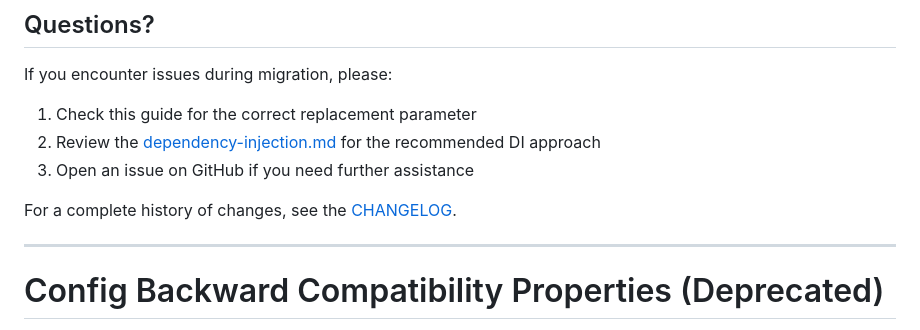
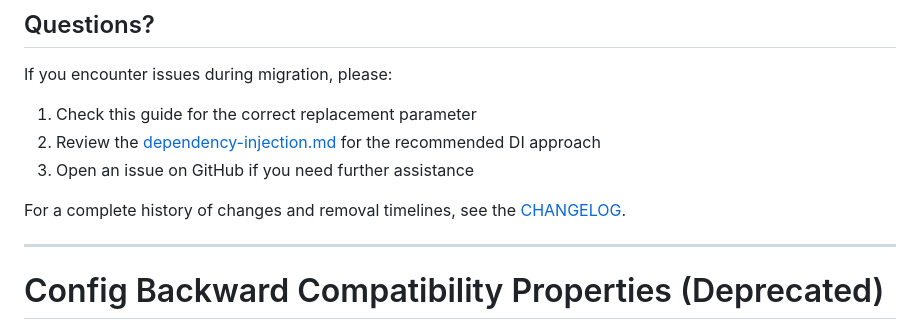
Before and after one commit to btw-claude/developer-sentinel, a Markdown page: docs/MIGRATION_GUIDE.md, the part around the change. Drawn GitHub-style.

Commit message:
DS-570: Standardize changelog link wording in MIGRATION_GUIDE.md
Standardize the wording of changelog links throughout the migration
guide. Both references now use 'For a complete history of changes and
removal timelines, see the CHANGELOG' for consistency.

🤖 Generated with [Claude Code](https://claude.com/claude-code)

Co-Authored-By: Claude Opus 4.5 <noreply@anthropic.com>

```diff
--- a/docs/MIGRATION_GUIDE.md
+++ b/docs/MIGRATION_GUIDE.md
@@ -271,7 +271,7 @@ If you encounter issues during migration, please:
 2. Review the [dependency-injection.md](dependency-injection.md) for the recommended DI approach
 3. Open an issue on GitHub if you need further assistance
 
-For a complete history of changes, see the [CHANGELOG](../CHANGELOG.md).
+For a complete history of changes and removal timelines, see the [CHANGELOG](../CHANGELOG.md).
 
 ---
 
```
